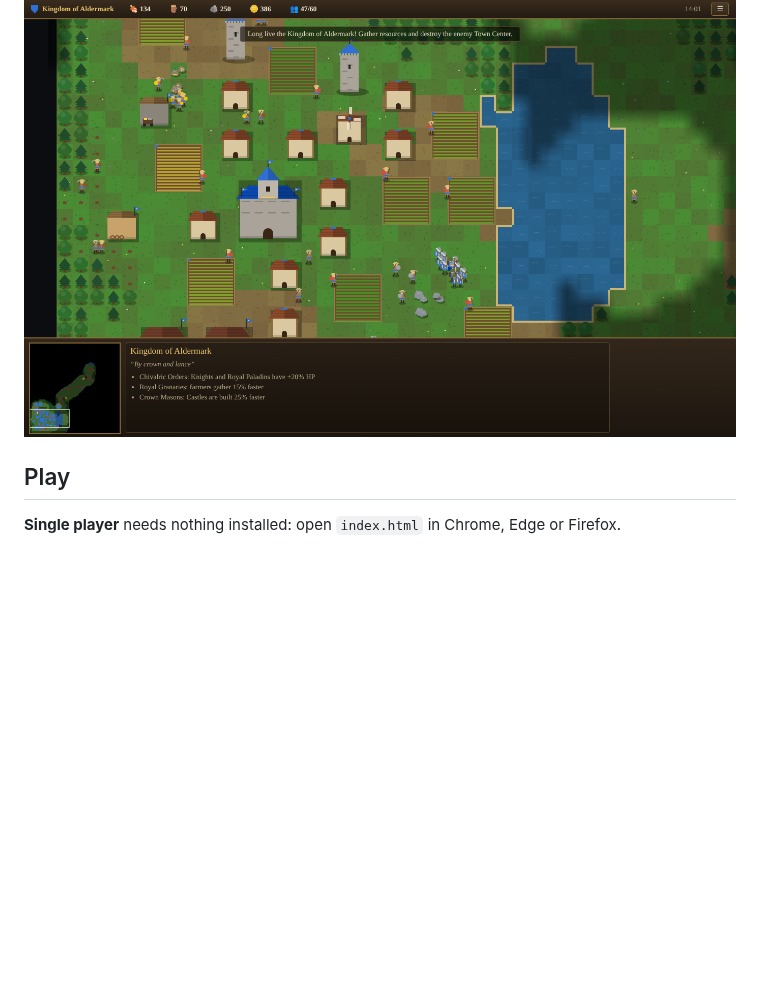
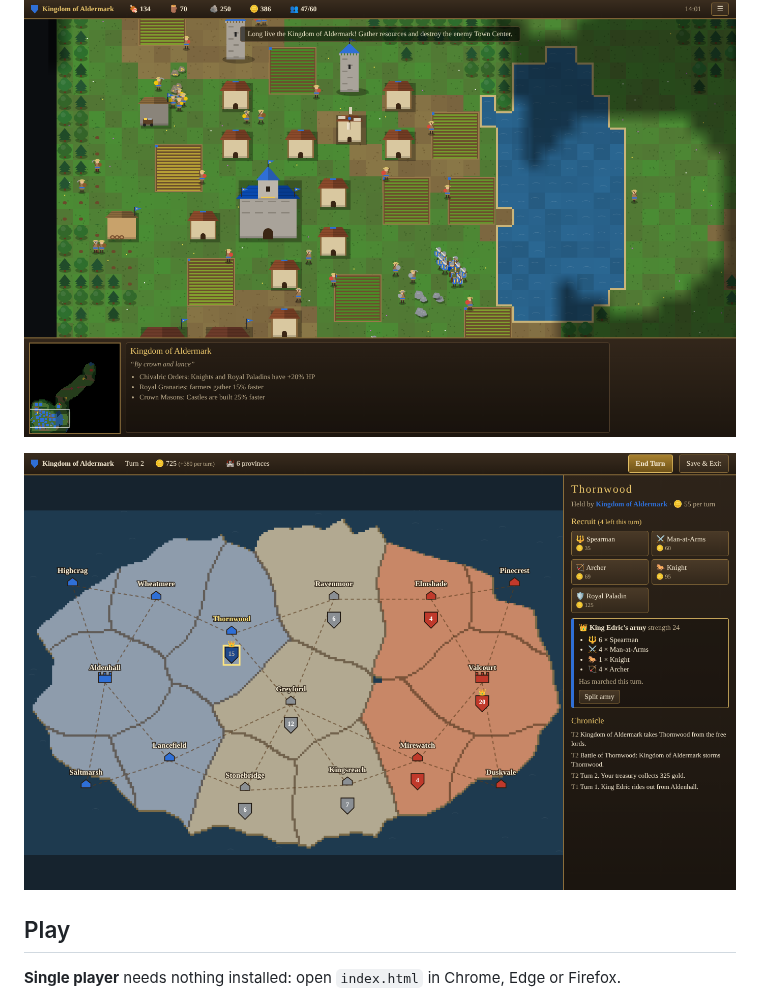
Before and after one commit to Yvo-Matthe/Empires, a Markdown page: README.md, the part around the change. Drawn GitHub-style; pictures changed too: docs/world-map.png (added); blank space fills up the shorter version.

Commit message:
Add a world map screenshot to the README
Co-Authored-By: Claude Opus 5.5 (1M context) <noreply@anthropic.com>
Claude-Session: https://claude.ai/code/session_01VxrbDSgq3XgQnhgkGfhWyP

```diff
--- a/README.md
+++ b/README.md
@@ -5,6 +5,8 @@ in the spirit of Age of Empires, plus a turn-based world map campaign in the spi
 Total War. Every player has a **leader**; if the leader dies, that player is out.
 
 ![An Aldermark town fourteen minutes into a match](docs/screenshot.png)
+
+![The world map campaign](docs/world-map.png)
 
 ## Play
 
```
